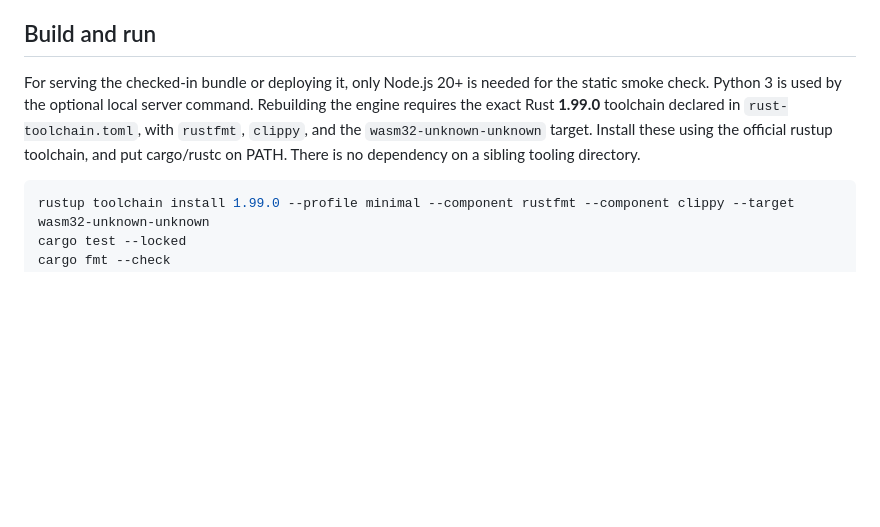
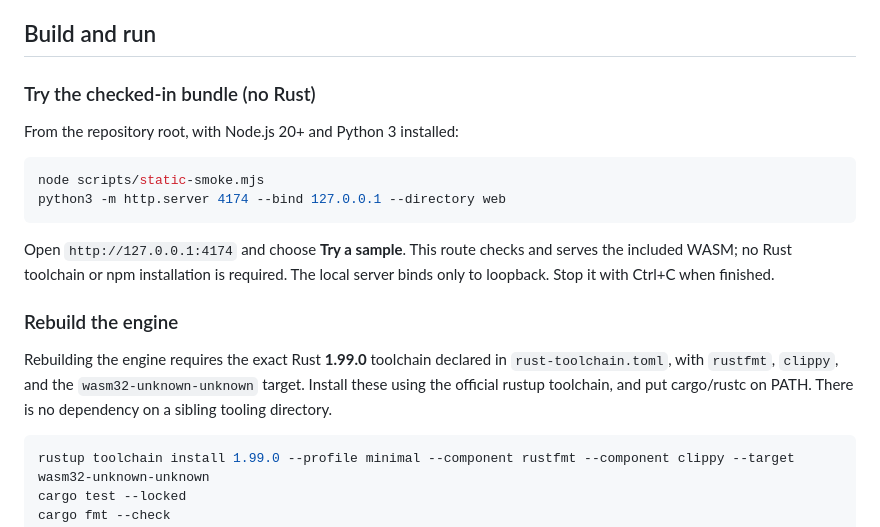
Before and after one commit to Emin-dev/deliver, a Markdown page: README.md, the part around the change. Rendered like a GitHub page; blank space fills up the shorter version.

Commit message:
docs: add no-Rust checked-in bundle quickstart

````diff
--- a/README.md
+++ b/README.md
@@ -59,7 +59,20 @@ A future owner-run Rust controller could invoke established tools such as FFmpeg
 
 ## Build and run
 
-For serving the checked-in bundle or deploying it, only Node.js 20+ is needed for the static smoke check. Python 3 is used by the optional local server command. Rebuilding the engine requires the exact Rust **1.99.0** toolchain declared in `rust-toolchain.toml`, with `rustfmt`, `clippy`, and the `wasm32-unknown-unknown` target. Install these using the official rustup toolchain, and put cargo/rustc on PATH. There is no dependency on a sibling tooling directory.
+### Try the checked-in bundle (no Rust)
+
+From the repository root, with Node.js 20+ and Python 3 installed:
+
+```sh
+node scripts/static-smoke.mjs
+python3 -m http.server 4174 --bind 127.0.0.1 --directory web
+```
+
+Open `http://127.0.0.1:4174` and choose **Try a sample**. This route checks and serves the included WASM; no Rust toolchain or npm installation is required. The local server binds only to loopback. Stop it with Ctrl+C when finished.
+
+### Rebuild the engine
+
+Rebuilding the engine requires the exact Rust **1.99.0** toolchain declared in `rust-toolchain.toml`, with `rustfmt`, `clippy`, and the `wasm32-unknown-unknown` target. Install these using the official rustup toolchain, and put cargo/rustc on PATH. There is no dependency on a sibling tooling directory.
 
 ```sh
 rustup toolchain install 1.99.0 --profile minimal --component rustfmt --component clippy --target wasm32-unknown-unknown
````
